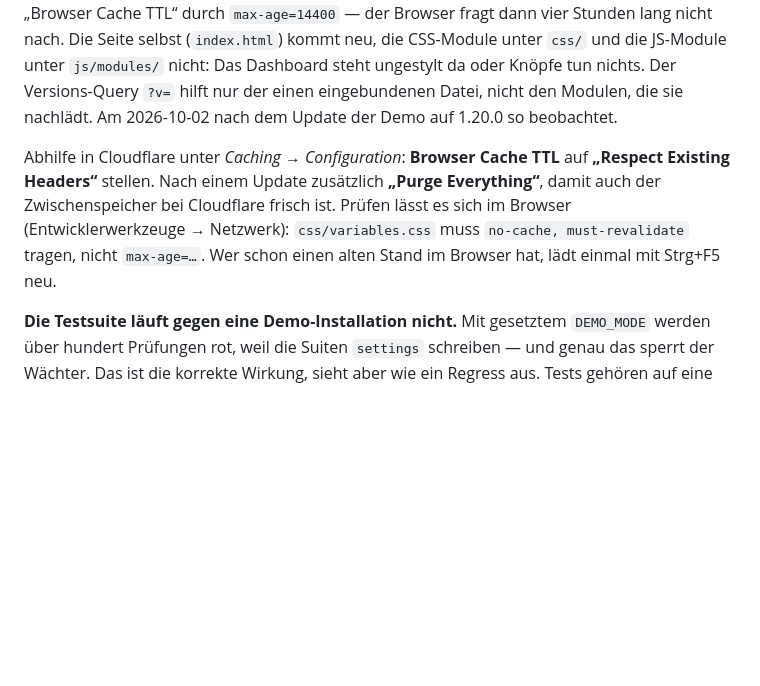
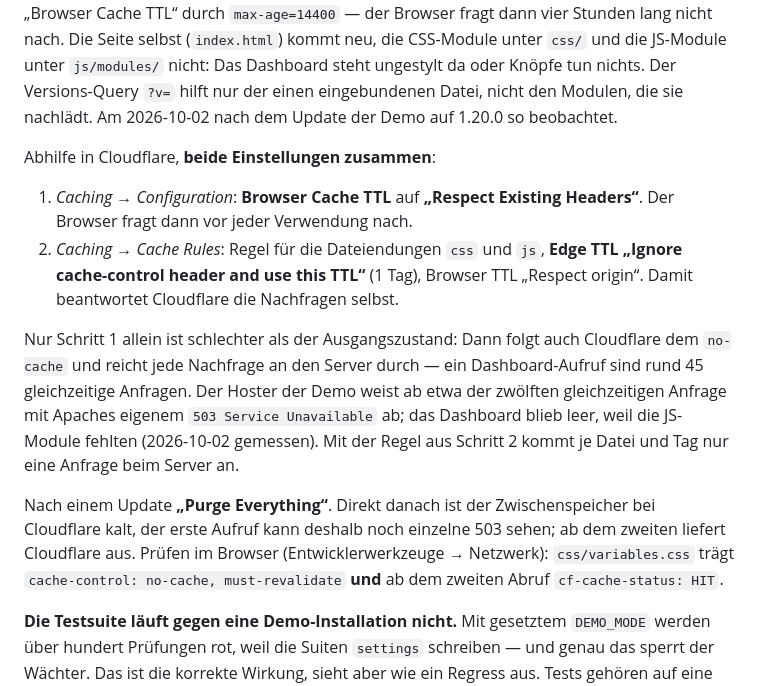
Before and after one commit to mcmaier/EhrenSache, a Markdown page: docs/DEMO.md, the part around the change. Rendered like a GitHub page; blank space fills up the shorter version.

Commit message:
docs: Cloudflare-Hinweis um die Cache-Regel fuer CSS und JS ergaenzen
Nur "Respect Existing Headers" ist schlechter als der Ausgangszustand:
Cloudflare folgt dann auch selbst dem no-cache und reicht jede Nachfrage an
den Server durch. Ein Dashboard-Aufruf sind rund 45 gleichzeitige Anfragen;
der Hoster der Demo antwortete ab etwa der zwoelften mit Apaches 503, das
Dashboard blieb ohne JS leer (2026-10-02 gemessen). Mit einer Cache-Regel
(Edge TTL fuer css/js, Browser TTL "Respect origin") liefert Cloudflare
selbst aus; danach alle 54 Dateien 200/304, kein 503.

Co-Authored-By: Claude Opus 5.5 <noreply@anthropic.com>

```diff
--- a/docs/DEMO.md
+++ b/docs/DEMO.md
@@ -264,11 +264,25 @@ Die Seite selbst (`index.html`) kommt neu, die CSS-Module unter `css/` und die J
 `?v=` hilft nur der einen eingebundenen Datei, nicht den Modulen, die sie nachlädt.
 Am 2026-10-02 nach dem Update der Demo auf 1.20.0 so beobachtet.
 
-Abhilfe in Cloudflare unter *Caching → Configuration*: **Browser Cache TTL** auf
-**„Respect Existing Headers“** stellen. Nach einem Update zusätzlich **„Purge Everything“**,
-damit auch der Zwischenspeicher bei Cloudflare frisch ist. Prüfen lässt es sich im Browser
-(Entwicklerwerkzeuge → Netzwerk): `css/variables.css` muss `no-cache, must-revalidate` tragen,
-nicht `max-age=…`. Wer schon einen alten Stand im Browser hat, lädt einmal mit Strg+F5 neu.
+Abhilfe in Cloudflare, **beide Einstellungen zusammen**:
+
+1. *Caching → Configuration*: **Browser Cache TTL** auf **„Respect Existing Headers“**. Der
+   Browser fragt dann vor jeder Verwendung nach.
+2. *Caching → Cache Rules*: Regel für die Dateiendungen `css` und `js`, **Edge TTL „Ignore
+   cache-control header and use this TTL“** (1 Tag), Browser TTL „Respect origin“. Damit
+   beantwortet Cloudflare die Nachfragen selbst.
+
+Nur Schritt 1 allein ist schlechter als der Ausgangszustand: Dann folgt auch Cloudflare dem
+`no-cache` und reicht jede Nachfrage an den Server durch — ein Dashboard-Aufruf sind rund 45
+gleichzeitige Anfragen. Der Hoster der Demo weist ab etwa der zwölften gleichzeitigen Anfrage mit
+Apaches eigenem `503 Service Unavailable` ab; das Dashboard blieb leer, weil die JS-Module fehlten
+(2026-10-02 gemessen). Mit der Regel aus Schritt 2 kommt je Datei und Tag nur eine Anfrage beim
+Server an.
+
+Nach einem Update **„Purge Everything“**. Direkt danach ist der Zwischenspeicher bei Cloudflare
+kalt, der erste Aufruf kann deshalb noch einzelne 503 sehen; ab dem zweiten liefert Cloudflare aus.
+Prüfen im Browser (Entwicklerwerkzeuge → Netzwerk): `css/variables.css` trägt
+`cache-control: no-cache, must-revalidate` **und** ab dem zweiten Abruf `cf-cache-status: HIT`.
 
 **Die Testsuite läuft gegen eine Demo-Installation nicht.** Mit gesetztem `DEMO_MODE` werden
 über hundert Prüfungen rot, weil die Suiten `settings` schreiben — und genau das sperrt der
```
Also changed, not shown: README.md (+10 -2 lines).
